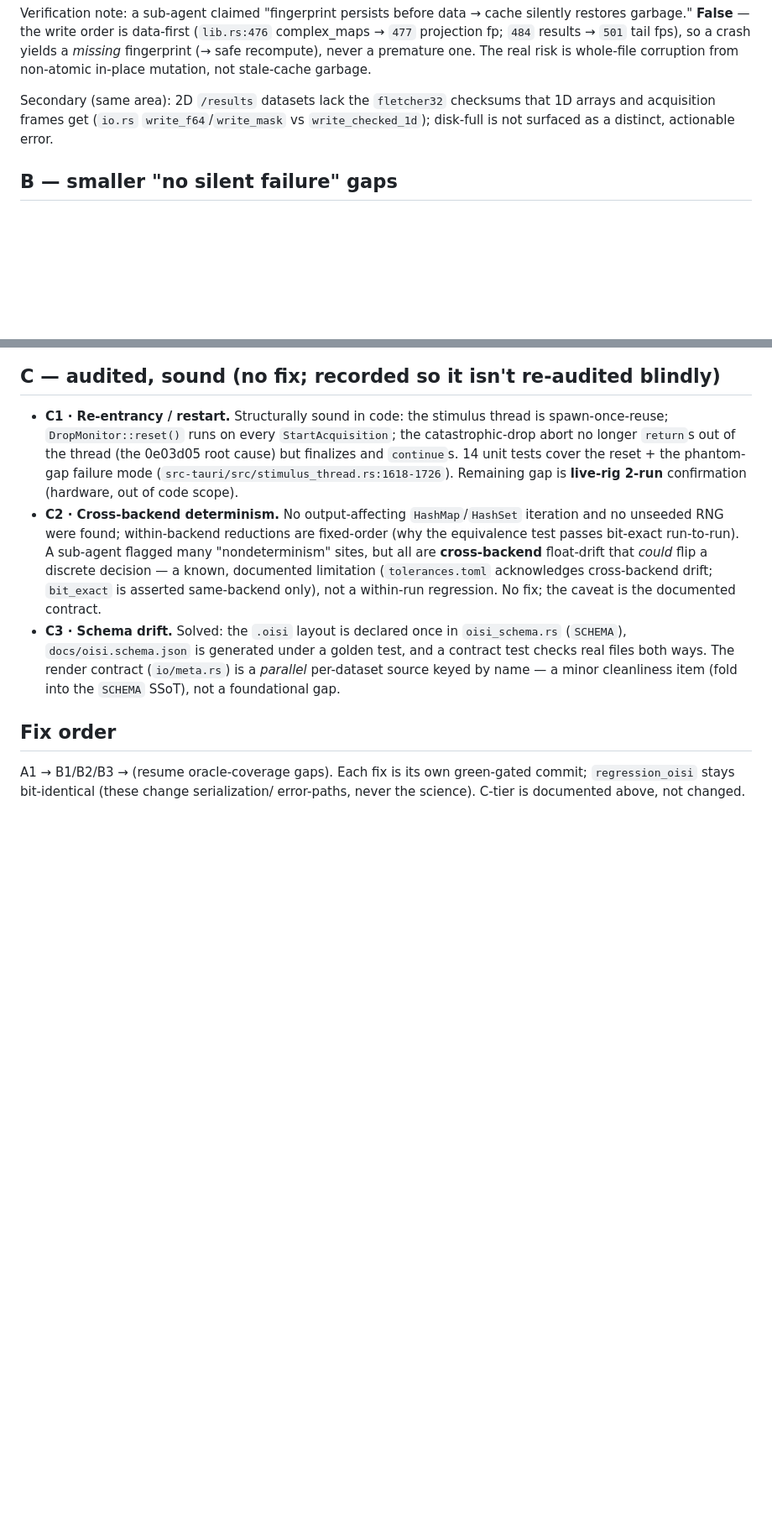
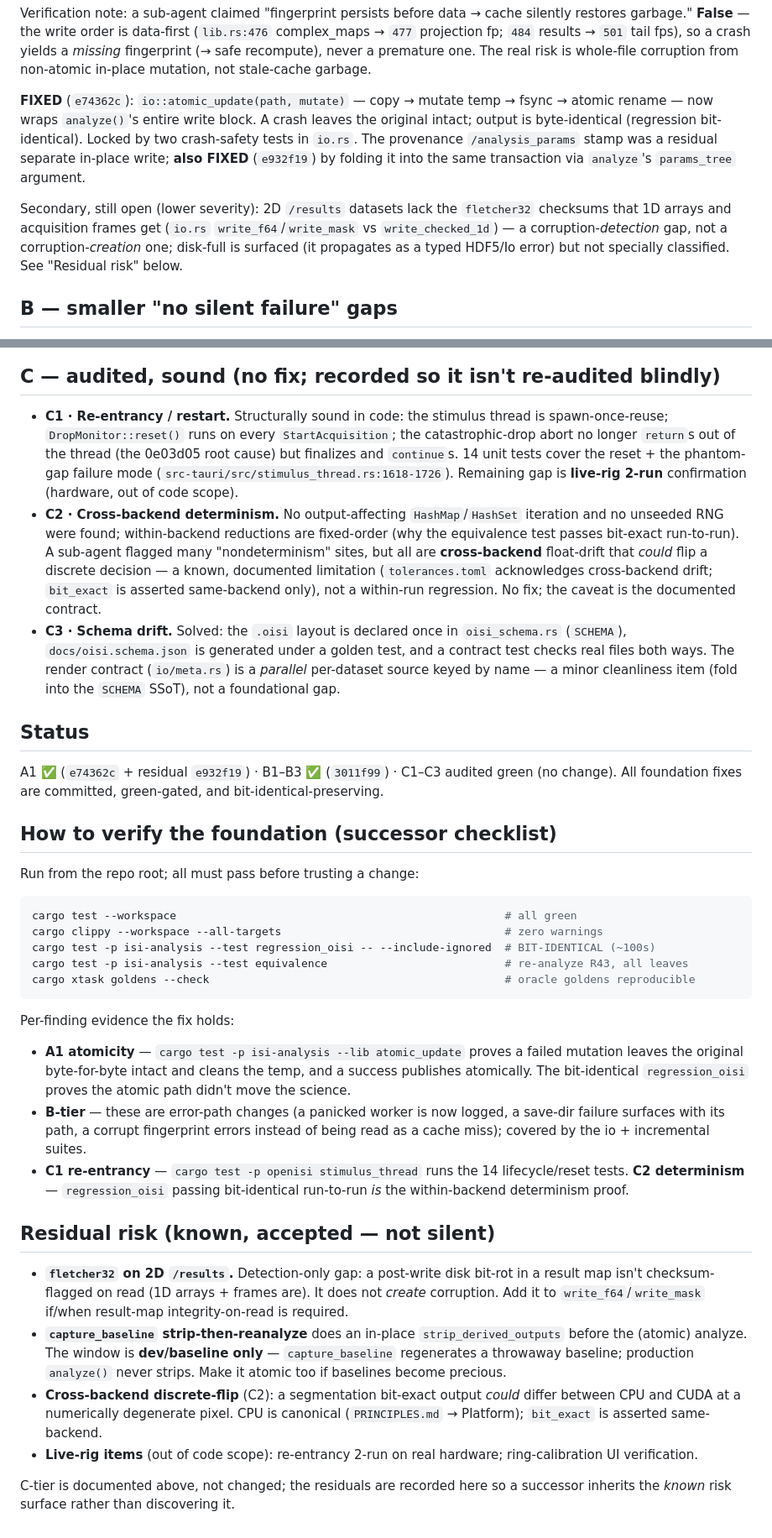
Before and after one commit to Kim-Neuroscience-Lab/OpenISI, a Markdown page: docs/FOUNDATION_AUDIT.md, 2 parts joined by grey strips. Shown at 84% size. Drawn GitHub-style; blank space fills up the shorter version.

Commit message:
Externalize foundation state for a successor
Close the "fresh person can navigate from docs alone" gap:

- FOUNDATION_AUDIT.md: mark A1 + its /analysis_params residual FIXED; add a
  "How to verify the foundation" successor checklist (exact gate commands +
  per-finding evidence: atomic_update tests, regression bit-identical,
  re-entrancy suite) and a "Residual risk (known, accepted)" section
  (fletcher32-on-results detection gap, capture_baseline strip is dev-only,
  cross-backend discrete-flip, live-rig items) so the inheritor gets the known
  risk surface rather than discovering it.
- ONBOARDING.md: add the `cargo xtask goldens --check` harness gate (with a
  pointer to tools/golden/README.md) and a "foundation state" pointer to
  FOUNDATION_AUDIT.md for the why + how-to-reverify.

Docs only.

Co-Authored-By: Claude Opus 4.8 (1M context) <noreply@anthropic.com>

````diff
--- a/docs/FOUNDATION_AUDIT.md
+++ b/docs/FOUNDATION_AUDIT.md
@@ -31,9 +31,18 @@ fps), so a crash yields a *missing* fingerprint (→ safe recompute), never a
 premature one. The real risk is whole-file corruption from non-atomic in-place
 mutation, not stale-cache garbage.
 
-Secondary (same area): 2D `/results` datasets lack the `fletcher32` checksums
-that 1D arrays and acquisition frames get (`io.rs` `write_f64`/`write_mask` vs
-`write_checked_1d`); disk-full is not surfaced as a distinct, actionable error.
+**FIXED** (`e74362c`): `io::atomic_update(path, mutate)` — copy → mutate temp →
+fsync → atomic rename — now wraps `analyze()`'s entire write block. A crash
+leaves the original intact; output is byte-identical (regression bit-identical).
+Locked by two crash-safety tests in `io.rs`. The provenance `/analysis_params`
+stamp was a residual separate in-place write; **also FIXED** (`e932f19`) by
+folding it into the same transaction via `analyze`'s `params_tree` argument.
+
+Secondary, still open (lower severity): 2D `/results` datasets lack the
+`fletcher32` checksums that 1D arrays and acquisition frames get (`io.rs`
+`write_f64`/`write_mask` vs `write_checked_1d`) — a corruption-*detection* gap,
+not a corruption-*creation* one; disk-full is surfaced (it propagates as a typed
+HDF5/Io error) but not specially classified. See "Residual risk" below.
 
 ## B — smaller "no silent failure" gaps
 
@@ -74,8 +83,51 @@ that 1D arrays and acquisition frames get (`io.rs` `write_f64`/`write_mask` vs
   contract (`io/meta.rs`) is a *parallel* per-dataset source keyed by name — a
   minor cleanliness item (fold into the `SCHEMA` SSoT), not a foundational gap.
 
-## Fix order
+## Status
 
-A1 → B1/B2/B3 → (resume oracle-coverage gaps). Each fix is its own green-gated
-commit; `regression_oisi` stays bit-identical (these change serialization/
-error-paths, never the science). C-tier is documented above, not changed.
+A1 ✅ (`e74362c` + residual `e932f19`) · B1–B3 ✅ (`3011f99`) · C1–C3 audited
+green (no change). All foundation fixes are committed, green-gated, and
+bit-identical-preserving.
+
+## How to verify the foundation (successor checklist)
+
+Run from the repo root; all must pass before trusting a change:
+
+```sh
+cargo test --workspace                                                  # all green
+cargo clippy --workspace --all-targets                                  # zero warnings
+cargo test -p isi-analysis --test regression_oisi -- --include-ignored  # BIT-IDENTICAL (~100s)
+cargo test -p isi-analysis --test equivalence                           # re-analyze R43, all leaves
+cargo xtask goldens --check                                             # oracle goldens reproducible
+```
+
+Per-finding evidence the fix holds:
+- **A1 atomicity** — `cargo test -p isi-analysis --lib atomic_update` proves a
+  failed mutation leaves the original byte-for-byte intact and cleans the temp,
+  and a success publishes atomically. The bit-identical `regression_oisi` proves
+  the atomic path didn't move the science.
+- **B-tier** — these are error-path changes (a panicked worker is now logged, a
+  save-dir failure surfaces with its path, a corrupt fingerprint errors instead
+  of being read as a cache miss); covered by the io + incremental suites.
+- **C1 re-entrancy** — `cargo test -p openisi stimulus_thread` runs the 14
+  lifecycle/reset tests. **C2 determinism** — `regression_oisi` passing
+  bit-identical run-to-run *is* the within-backend determinism proof.
+
+## Residual risk (known, accepted — not silent)
+
+- **`fletcher32` on 2D `/results`.** Detection-only gap: a post-write disk bit-rot
+  in a result map isn't checksum-flagged on read (1D arrays + frames are). It does
+  not *create* corruption. Add it to `write_f64`/`write_mask` if/when result-map
+  integrity-on-read is required.
+- **`capture_baseline` strip-then-reanalyze** does an in-place
+  `strip_derived_outputs` before the (atomic) analyze. The window is **dev/baseline
+  only** — `capture_baseline` regenerates a throwaway baseline; production
+  `analyze()` never strips. Make it atomic too if baselines become precious.
+- **Cross-backend discrete-flip** (C2): a segmentation bit-exact output *could*
+  differ between CPU and CUDA at a numerically degenerate pixel. CPU is canonical
+  (`PRINCIPLES.md` → Platform); `bit_exact` is asserted same-backend.
+- **Live-rig items** (out of code scope): re-entrancy 2-run on real hardware;
+  ring-calibration UI verification.
+
+C-tier is documented above, not changed; the residuals are recorded here so a
+successor inherits the *known* risk surface rather than discovering it.
````
Also changed, not shown: docs/ONBOARDING.md (+19 -0 lines).
